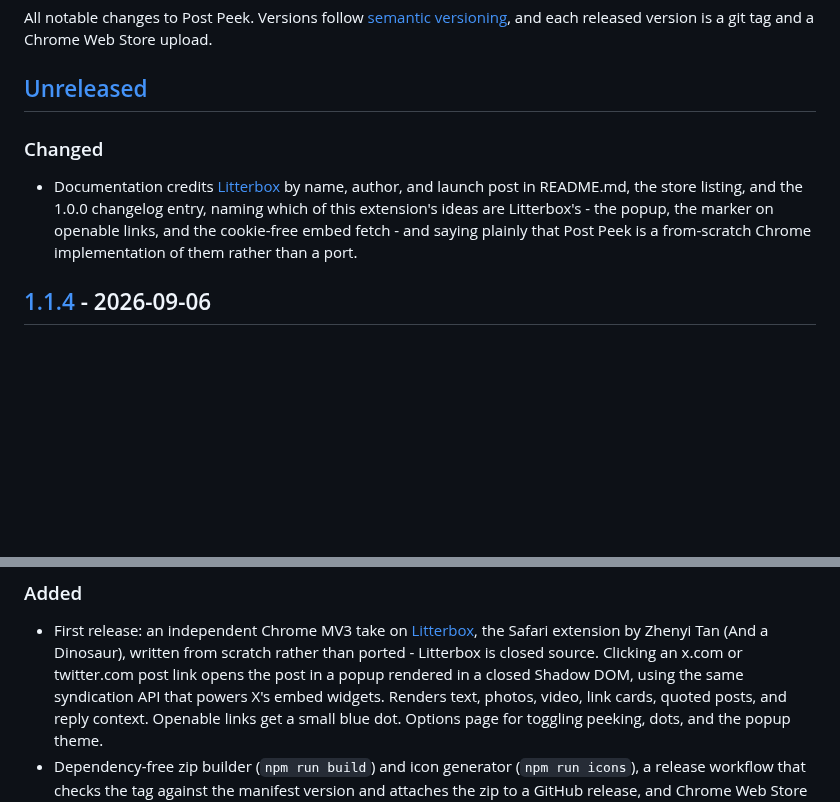
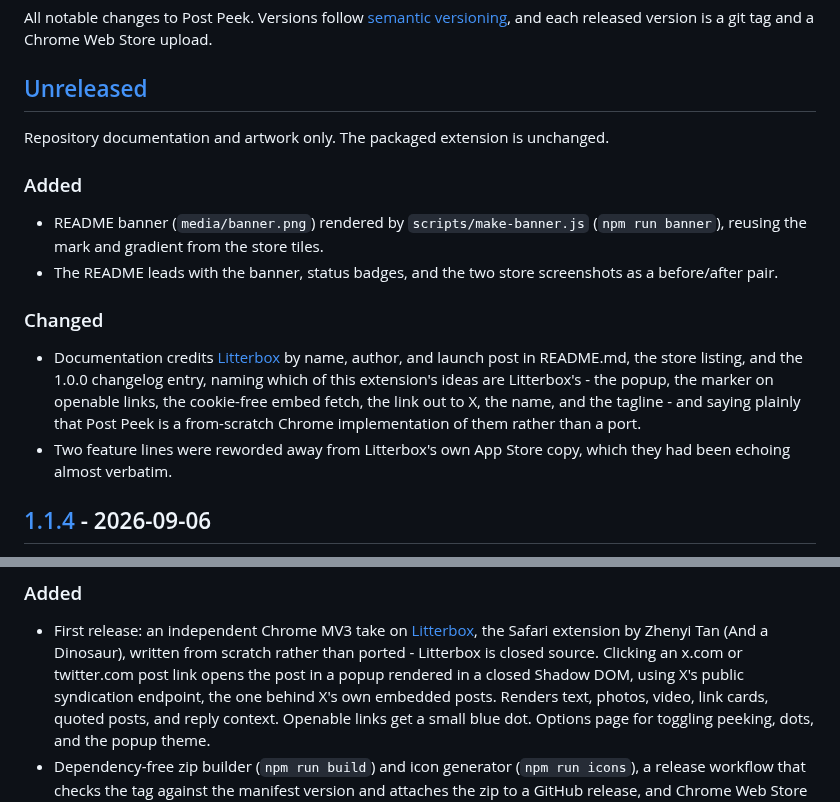
Before and after one commit to tsvb/post-peek, a Markdown page: CHANGELOG.md, 2 parts joined by grey strips. Drawn GitHub-style; blank space fills up the shorter version.

```diff
--- a/CHANGELOG.md
+++ b/CHANGELOG.md
@@ -5,13 +5,25 @@ and each released version is a git tag and a Chrome Web Store upload.
 
 ## [Unreleased]
 
+Repository documentation and artwork only. The packaged extension is unchanged.
+
+### Added
+
+- README banner (`media/banner.png`) rendered by `scripts/make-banner.js` (`npm run banner`),
+  reusing the mark and gradient from the store tiles.
+- The README leads with the banner, status badges, and the two store screenshots as a
+  before/after pair.
+
 ### Changed
 
 - Documentation credits [Litterbox](https://andadinosaur.com/launch-litterbox) by name,
   author, and launch post in README.md, the store listing, and the 1.0.0 changelog entry,
   naming which of this extension's ideas are Litterbox's - the popup, the marker on
-  openable links, and the cookie-free embed fetch - and saying plainly that Post Peek is a
-  from-scratch Chrome implementation of them rather than a port.
+  openable links, the cookie-free embed fetch, the link out to X, the name, and the
+  tagline - and saying plainly that Post Peek is a from-scratch Chrome implementation of
+  them rather than a port.
+- Two feature lines were reworded away from Litterbox's own App Store copy, which they had
+  been echoing almost verbatim.
 
 ## [1.1.4] - 2026-09-06
 
@@ -102,7 +114,8 @@ Repository and test changes only. The packaged extension - `manifest.json`, `src
   [Litterbox](https://andadinosaur.com/launch-litterbox), the Safari extension by Zhenyi Tan
   (And a Dinosaur), written from scratch rather than ported - Litterbox is closed source.
   Clicking an x.com or twitter.com post link opens the post in a popup rendered in a closed
-  Shadow DOM, using the same syndication API that powers X's embed widgets. Renders text,
+  Shadow DOM, using X's public syndication endpoint, the one behind X's own embedded posts.
+  Renders text,
   photos, video, link cards, quoted posts, and reply context. Openable links get a small
   blue dot. Options page for toggling peeking, dots, and the popup theme.
 - Dependency-free zip builder (`npm run build`) and icon generator (`npm run icons`),
```
Also changed, not shown: README.md (+47 -12 lines), media/banner.png (added), 2 other files.
